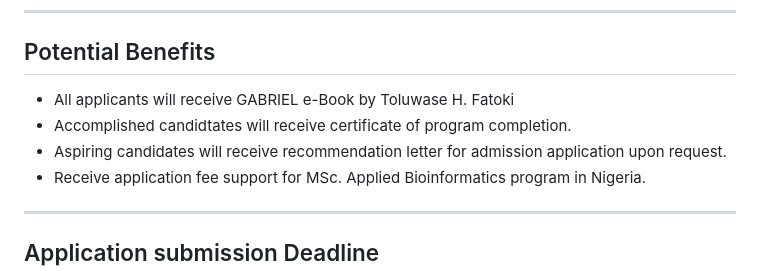
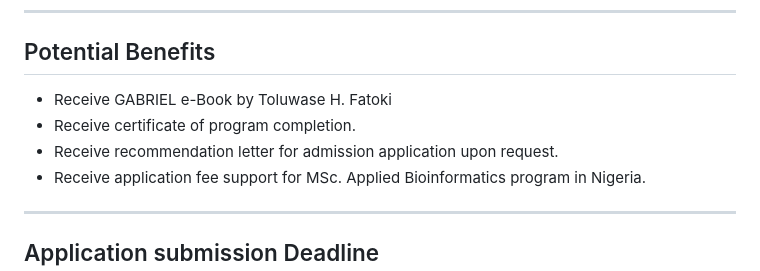
Before and after one commit to Heze-Sapience/gabriel-application, a Markdown page: README.md, the part around the change. GitHub-like rendering.

```diff
--- a/README.md
+++ b/README.md
@@ -84,9 +84,9 @@ pip install flask requests
 
 ## Potential Benefits
 
-* All applicants will receive GABRIEL e-Book by Toluwase H. Fatoki
-* Accomplished candidtates will receive certificate of program completion.
-* Aspiring candidates will receive recommendation letter for admission application upon request.
+* Receive GABRIEL e-Book by Toluwase H. Fatoki
+* Receive certificate of program completion.
+* Receive recommendation letter for admission application upon request.
 * Receive application fee support for MSc. Applied Bioinformatics program in Nigeria.
 
 ---
```
